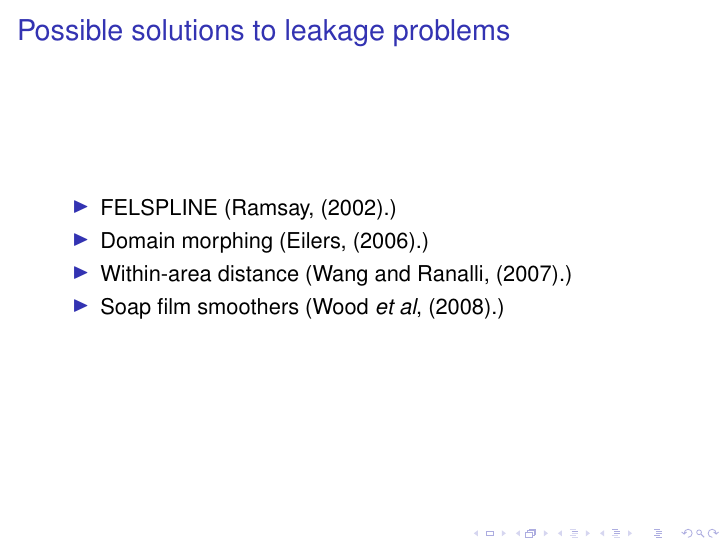
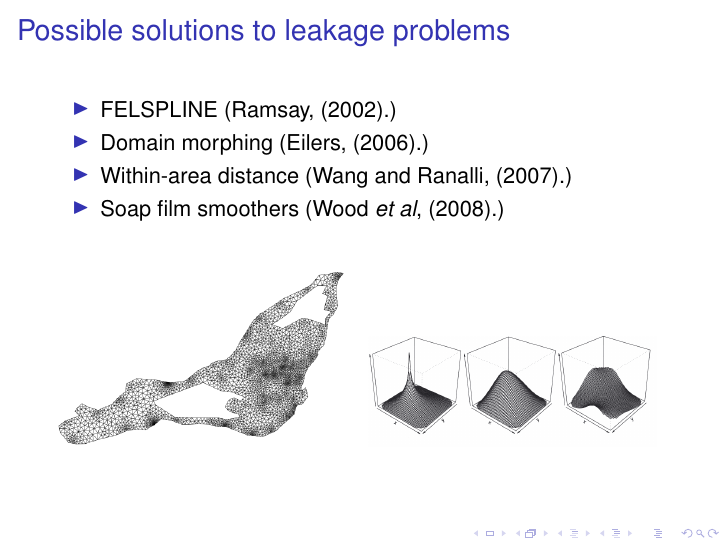
Before and after one commit to dill/smoothing-talk, LaTeX slides (sc-talk.tex): page 7 of 29. Compiled offline with pdfLaTeX.

Commit message:
Really last minute changes!

```diff
--- a/sc-talk.tex
+++ b/sc-talk.tex
@@ -168,6 +168,11 @@
          \item Within-area distance (Wang and Ranalli, (2007).)
          \item Soap film smoothers (Wood \emph{et al}, (2008).)
         \ei
+        \bc\begin{tabular}{@{}cc}
+          & \\
+        \includegraphics[width=2in]{figs/ramsaytriangulation.png}&\includegraphics[width=2in]{figs/soapbases.png}\\
+        \end{tabular}
+        \ec
 \end{frame}
 
 \begin{frame}
```
Also changed, not shown: figs/ramsaytriangulation.png (added), figs/soapbases.png (added).
